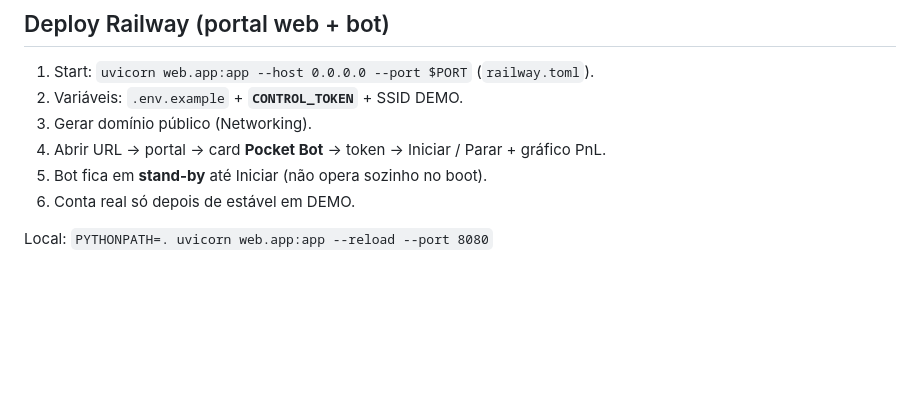
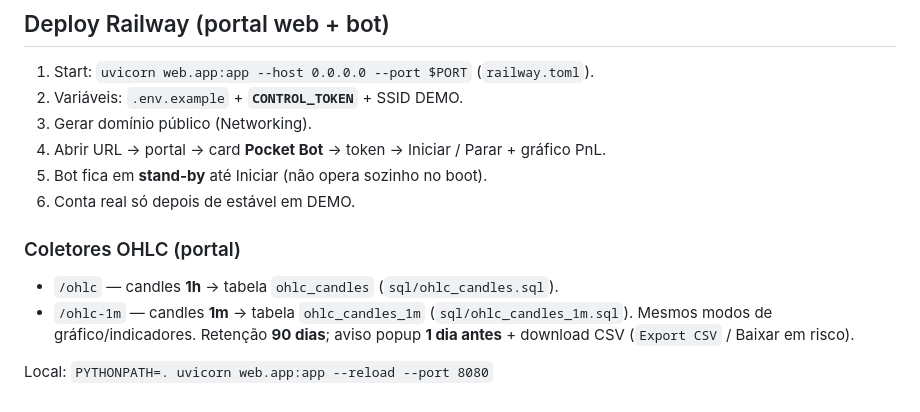
Before and after one commit to MateusRafa/iq-blitz-bot, a Markdown page: SPEC.md, the part around the change. GitHub-like rendering; blank space fills up the shorter version.

```diff
--- a/SPEC.md
+++ b/SPEC.md
@@ -102,4 +102,11 @@ delta       = ceil((buffer - win_pool(D) + S_other) / payout_atual)
 5. Bot fica em **stand-by** até Iniciar (não opera sozinho no boot).
 6. Conta real só depois de estável em DEMO.
 
+### Coletores OHLC (portal)
+
+- `/ohlc` — candles **1h** → tabela `ohlc_candles` (`sql/ohlc_candles.sql`).
+- `/ohlc-1m` — candles **1m** → tabela `ohlc_candles_1m` (`sql/ohlc_candles_1m.sql`).
+  Mesmos modos de gráfico/indicadores. Retenção **90 dias**; aviso popup **1 dia
+  antes** + download CSV (`Export CSV` / Baixar em risco).
+
 Local: `PYTHONPATH=. uvicorn web.app:app --reload --port 8080`
```
